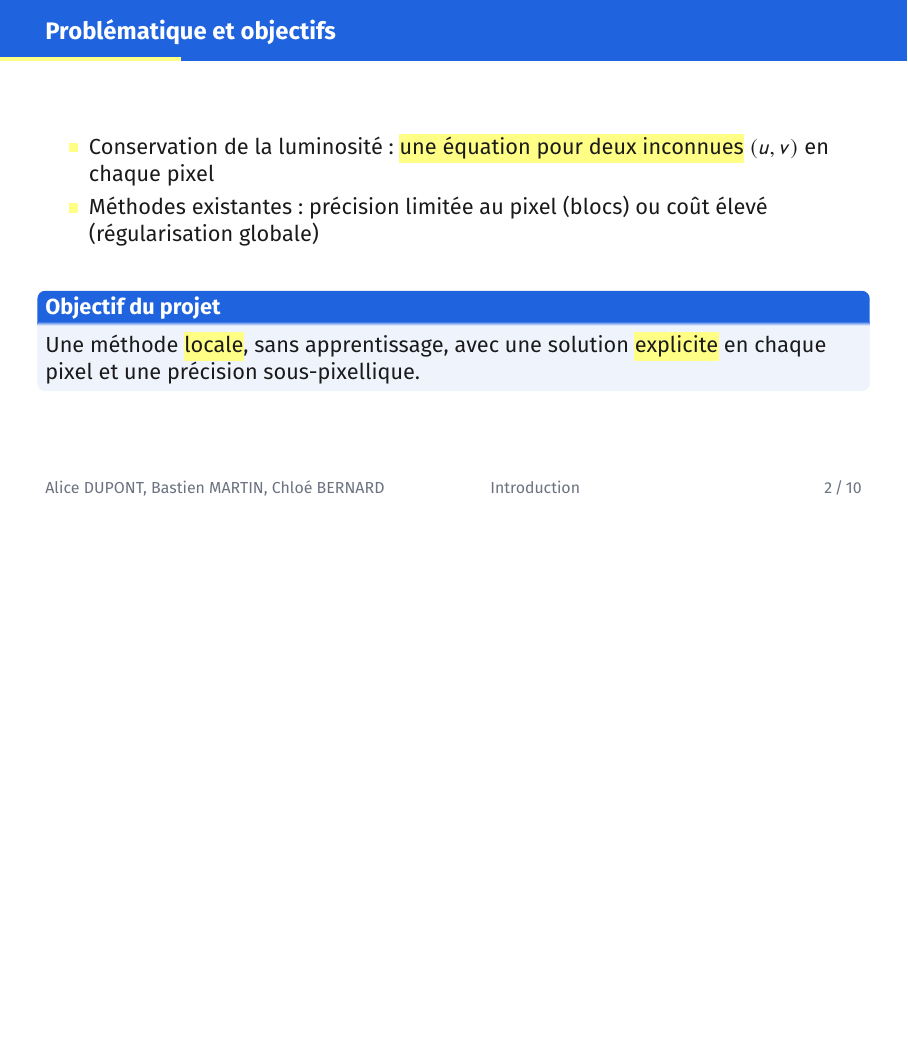
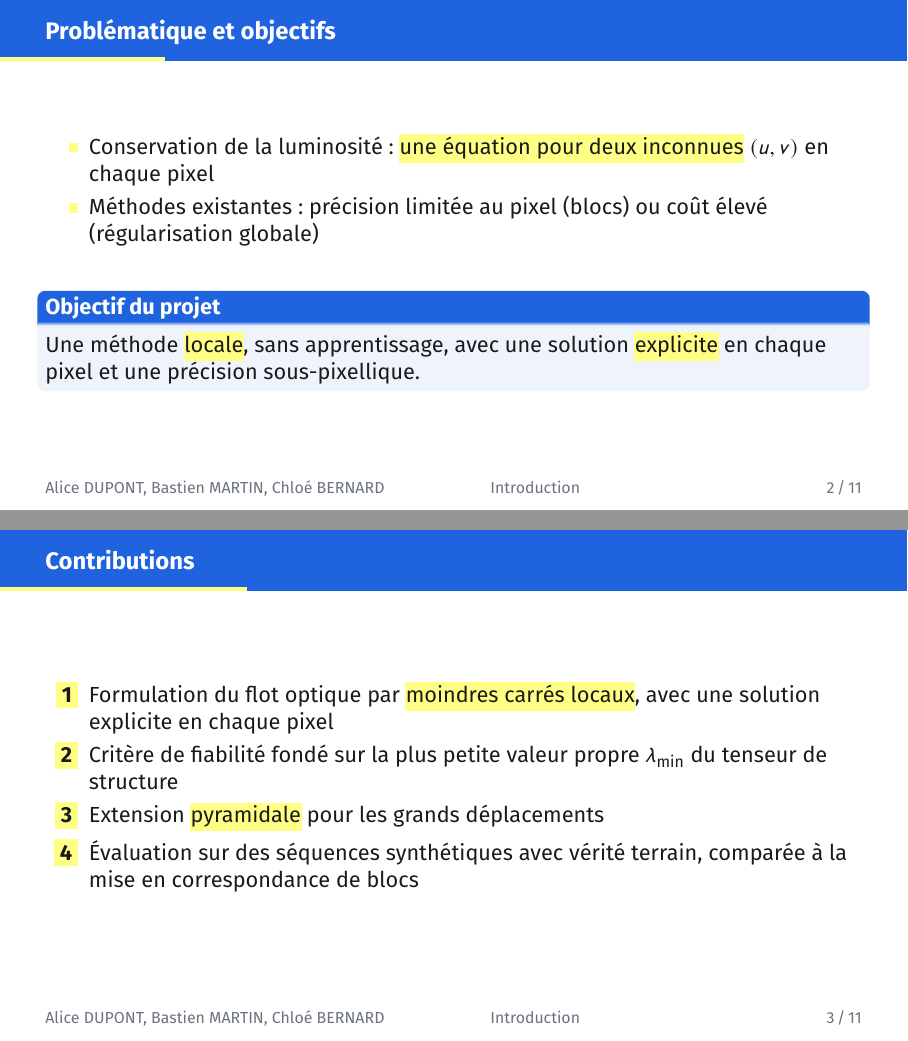
Before and after one commit to mmnawaf/presentation-template, LaTeX slides (soutenance.tex): page 5 of 23 before the commit and pages 5 and 6 of 24 after it, the two joined at a grey line, the shorter picture padded with empty space. Compiled offline with pdfLaTeX.

Commit message:
Introduction : diapositive des contributions

```diff
--- a/soutenance.tex
+++ b/soutenance.tex
@@ -106,6 +106,20 @@
     Une méthode \alert{locale}, sans apprentissage, avec une solution
     \alert{explicite} en chaque pixel et une précision sous-pixellique.
   \end{block}}
+\end{frame}
+
+% Contributions : ce que le projet apporte, de façon factuelle et
+% vérifiable ; chaque point renvoie à une partie de l'exposé.
+\begin{frame}{Contributions}
+  \begin{enumerate}
+    \item Formulation du flot optique par \alert{moindres carrés locaux},
+          avec une solution explicite en chaque pixel
+    \item Critère de fiabilité fondé sur la plus petite valeur propre
+          $\lambda_{\min}$ du tenseur de structure
+    \item Extension \alert{pyramidale} pour les grands déplacements
+    \item Évaluation sur des séquences synthétiques avec vérité terrain,
+          comparée à la mise en correspondance de blocs
+  \end{enumerate}
 \end{frame}
 
 % =====================================================================
```
Also changed, not shown: README.md, soutenance.pdf.
